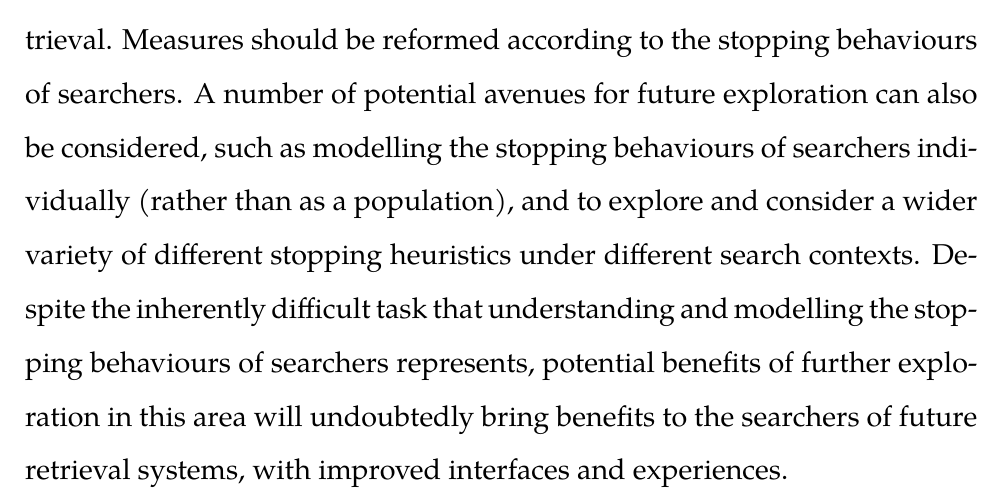
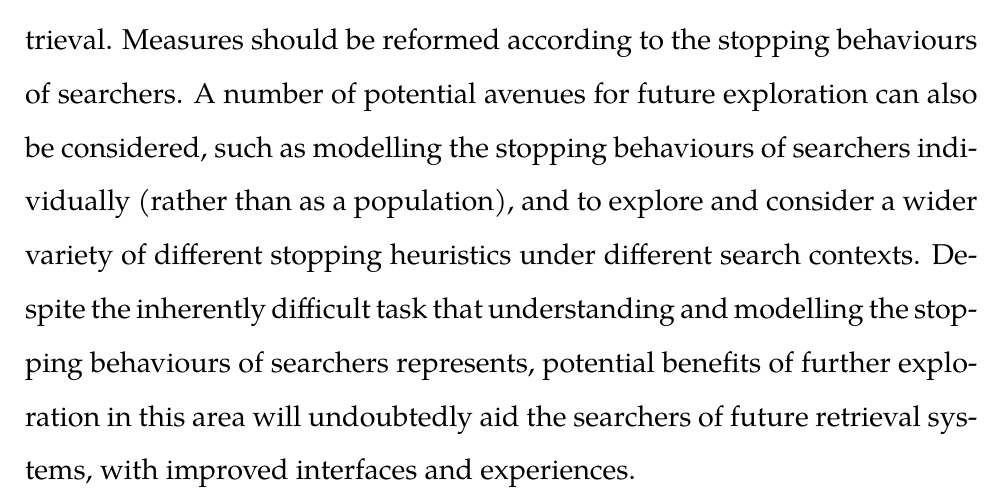
Before and after one commit to maxwelld90/phd, a LaTeX thesis (thesis/maxwell2018thesis.tex, which reads thesis/chapters/p0-misc/abstract.tex): part of page 5 of 83, cut so that both start at the same text. Compiled offline with XeLaTeX; a missing font is replaced by an installed copy or a similar font.

Commit message:
Why do I keep repeating myself

```diff
--- a/thesis/chapters/p0-misc/abstract.tex
+++ b/thesis/chapters/p0-misc/abstract.tex
@@ -11,6 +11,6 @@ In this thesis, we examine searcher stopping behaviours under a number of differ
 
 Results presented and discussed demonstrate that searchers employ a range of different stopping strategies, with no strategy standing out in terms of performance and approximations. Stopping behaviours are clearly not fixed, but rather are \emph{adaptive} in nature. This complex picture reinforces the idea that modelling stopping behaviours \emph{is} difficult. However, simplistic stopping strategies offer good performance and real-world searcher approximations, such as the \emph{frustration}-based stopping strategy that considers a searcher's tolerance to non-relevance. We also find that \emph{combination} strategies -- such as those combining a searcher's \emph{satisfaction} with finding relevant material, and their frustration towards observing non-relevant material -- also offer good approximations and performance. In addition, we also demonstrate that the inclusion of the additional stopping decision point within the Complex Searcher Model provides significant improvements to performance over our baseline implementation. It also offers improvements to the approximations of real-world searcher stopping behaviours.
 
-This work motivates a revision of how we currently model the search process, and demonstrates that different stopping heuristics need to be considered within the models and measures that we consider in Information Retrieval. Measures should be reformed according to the stopping behaviours of searchers. A number of potential avenues for future exploration can also be considered, such as modelling the stopping behaviours of searchers individually (rather than as a population), and to explore and consider a wider variety of different stopping heuristics under different search contexts. Despite the inherently difficult task that understanding and modelling the stopping behaviours of searchers represents, potential benefits of further exploration in this area will undoubtedly bring benefits to the searchers of future retrieval systems, with improved interfaces and experiences.
+This work motivates a revision of how we currently model the search process, and demonstrates that different stopping heuristics need to be considered within the models and measures that we consider in Information Retrieval. Measures should be reformed according to the stopping behaviours of searchers. A number of potential avenues for future exploration can also be considered, such as modelling the stopping behaviours of searchers individually (rather than as a population), and to explore and consider a wider variety of different stopping heuristics under different search contexts. Despite the inherently difficult task that understanding and modelling the stopping behaviours of searchers represents, potential benefits of further exploration in this area will undoubtedly aid the searchers of future retrieval systems, with improved interfaces and experiences.
 
 \end{preamble}
```
